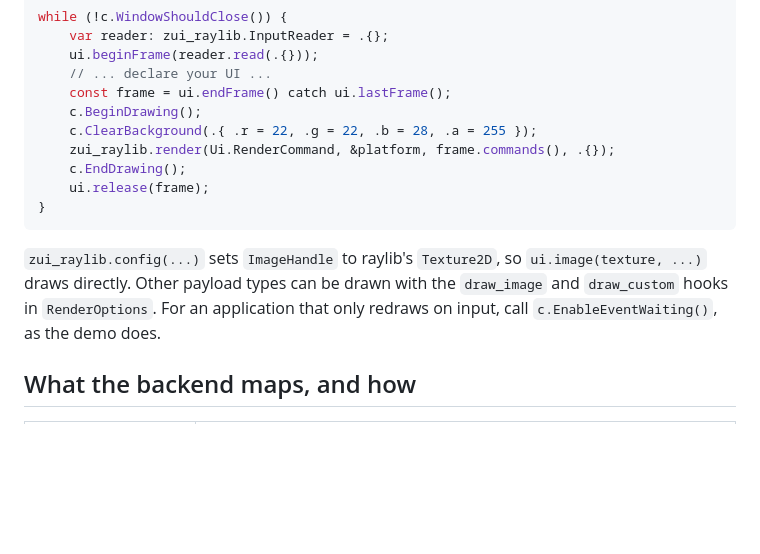
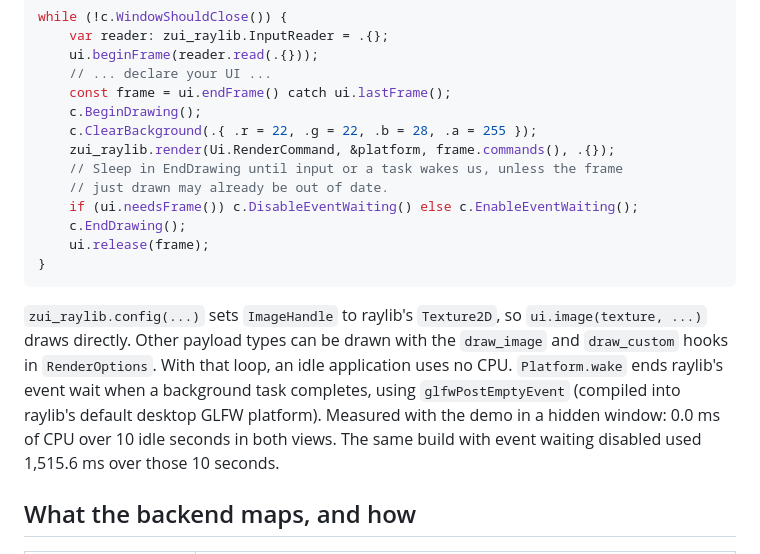
Before and after one commit to AaronJClausen/zui-raylib, a Markdown page: README.md, the part around one of its changes. Rendered like a GitHub page; blank space fills up the shorter version.

```diff
--- a/README.md
+++ b/README.md
@@ -63,6 +70,9 @@ while (!c.WindowShouldClose()) {
     c.BeginDrawing();
     c.ClearBackground(.{ .r = 22, .g = 22, .b = 28, .a = 255 });
     zui_raylib.render(Ui.RenderCommand, &platform, frame.commands(), .{});
+    // Sleep in EndDrawing until input or a task wakes us, unless the frame
+    // just drawn may already be out of date.
+    if (ui.needsFrame()) c.DisableEventWaiting() else c.EnableEventWaiting();
     c.EndDrawing();
     ui.release(frame);
 }
@@ -71,8 +81,12 @@ while (!c.WindowShouldClose()) {
 `zui_raylib.config(...)` sets `ImageHandle` to raylib's `Texture2D`, so
 `ui.image(texture, ...)` draws directly. Other payload types can be
 drawn with the `draw_image` and `draw_custom` hooks in `RenderOptions`.
-For an application that only redraws on input, call
-`c.EnableEventWaiting()`, as the demo does.
+With that loop, an idle application uses no CPU. `Platform.wake` ends
+raylib's event wait when a background task completes, using
+`glfwPostEmptyEvent` (compiled into raylib's default desktop GLFW
+platform). Measured with the demo in a hidden window: 0.0 ms of CPU over
+10 idle seconds in both views. The same build with event waiting
+disabled used 1,515.6 ms over those 10 seconds.
 
 ## What the backend maps, and how
 
```
Also changed, not shown: other parts of README.md (+9 -2 lines), docs/demo.png, docs/thumbnails.png (added), 4 other files.
